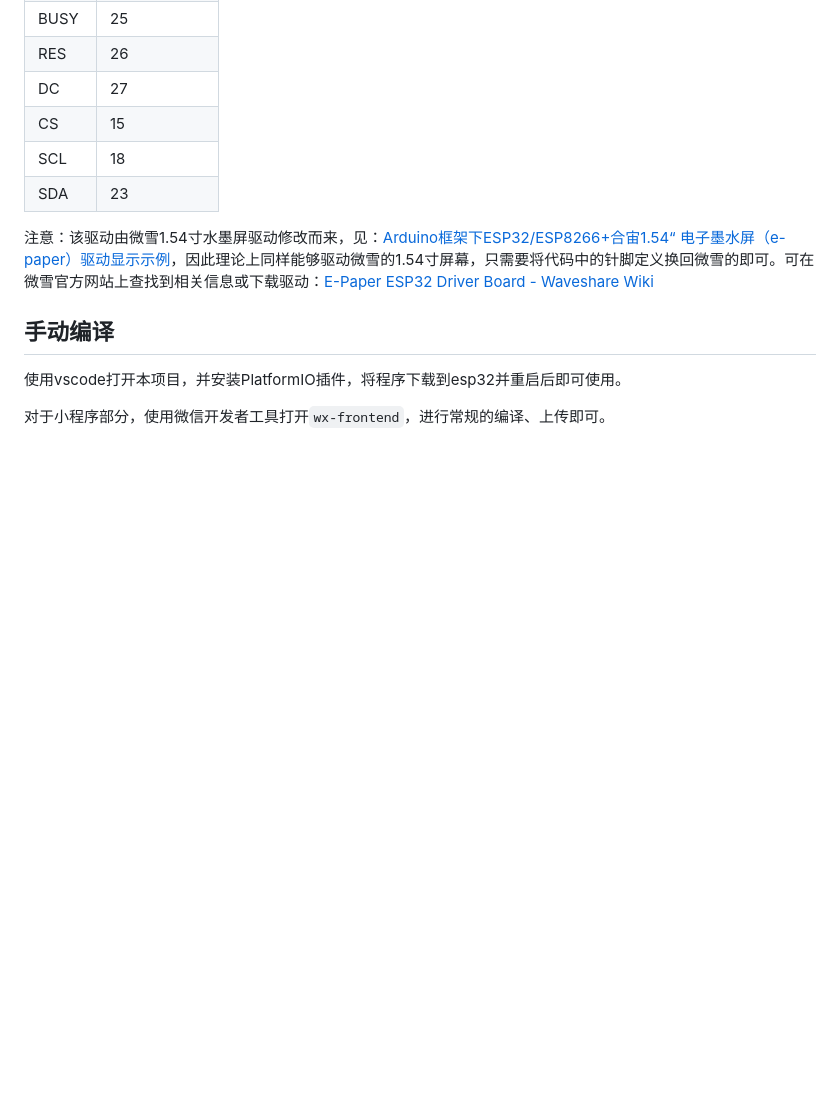
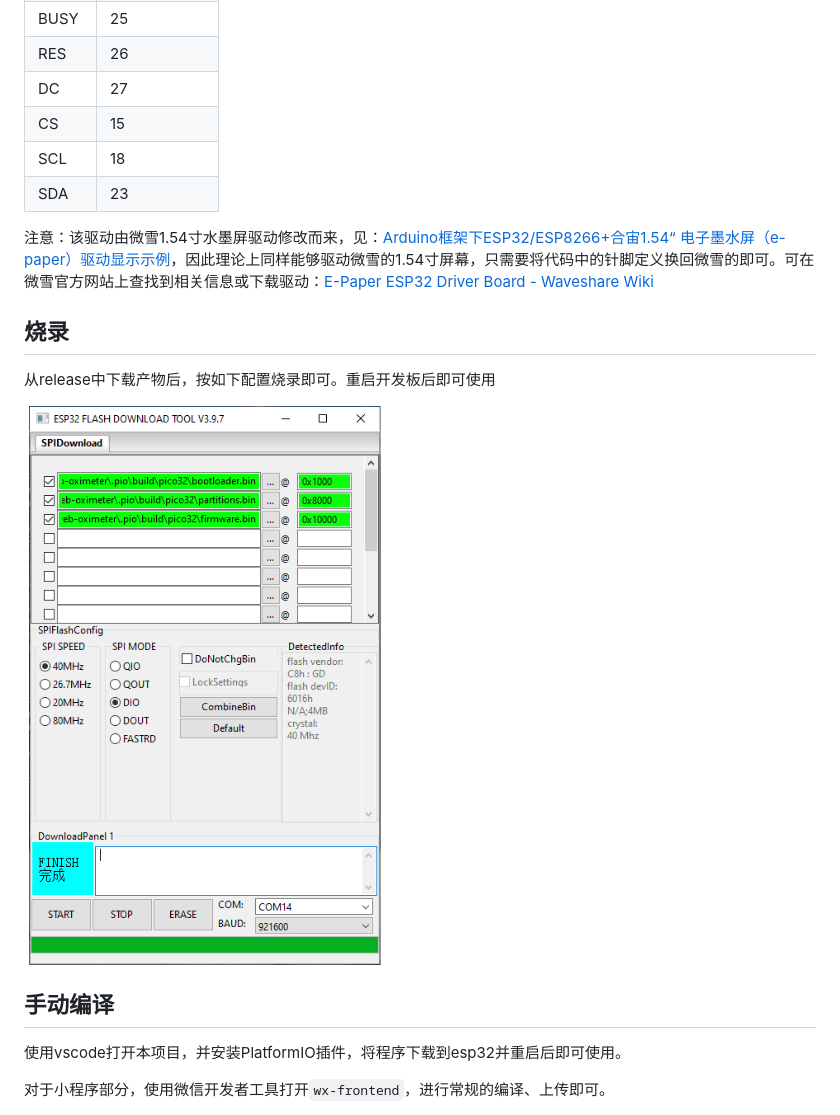
Before and after one commit to SydneyOwl/esp32-ble-oximeter, a Markdown page: readme.md, the part around the change. GitHub-like rendering; pictures changed too: img/burn.png (added); blank space fills up the shorter version.

Commit message:
Update Readme!!

```diff
--- a/readme.md
+++ b/readme.md
@@ -48,6 +48,12 @@
 
 注意：该驱动由微雪1.54寸水墨屏驱动修改而来，见：[Arduino框架下ESP32/ESP8266+合宙1.54“ 电子墨水屏（e-paper）驱动显示示例](https://blog.csdn.net/weixin_42880082/article/details/126478662)，因此理论上同样能够驱动微雪的1.54寸屏幕，只需要将代码中的针脚定义换回微雪的即可。可在微雪官方网站上查找到相关信息或下载驱动：[E-Paper ESP32 Driver Board - Waveshare Wiki](https://www.waveshare.net/wiki/E-Paper_ESP32_Driver_Board)
 
+## 烧录
+
+从release中下载产物后，按如下配置烧录即可。重启开发板后即可使用
+
+![](./img/burn.png)
+
 ## 手动编译
 
 使用vscode打开本项目，并安装PlatformIO插件，将程序下载到esp32并重启后即可使用。
```
